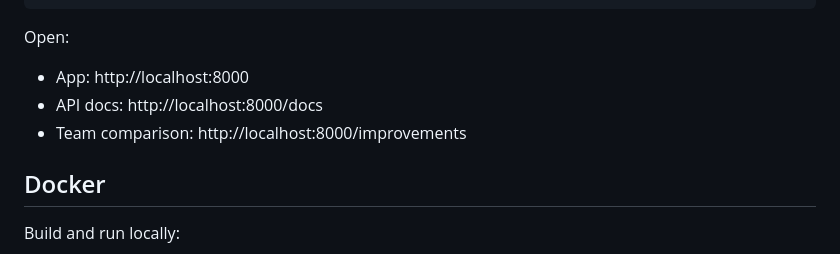
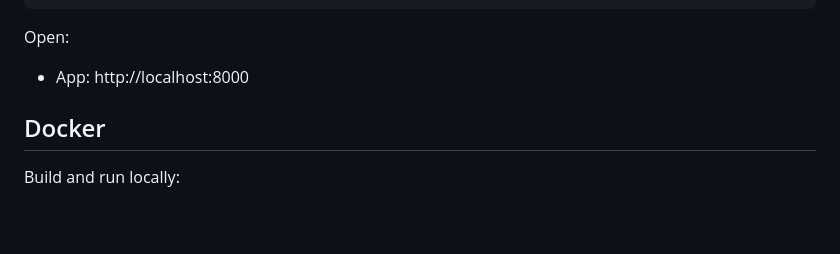
Before and after one commit to vitarka101/Forecast-Electricity, a Markdown page: README.md, the part around the change. Rendered like a GitHub page; blank space fills up the shorter version.

```diff
--- a/README.md
+++ b/README.md
@@ -260,8 +260,6 @@ uvicorn app.main:app --reload --port 8000
 Open:
 
 - App: http://localhost:8000
-- API docs: http://localhost:8000/docs
-- Team comparison: http://localhost:8000/improvements
 
 ## Docker
 
```
